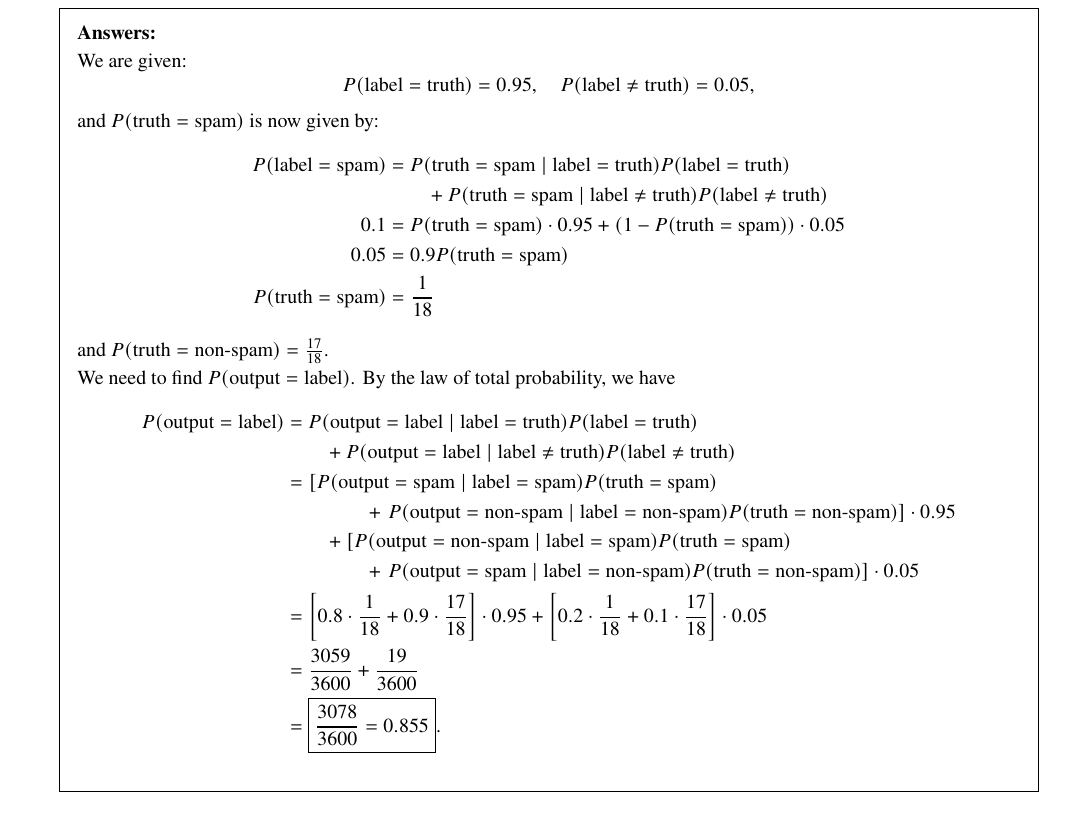
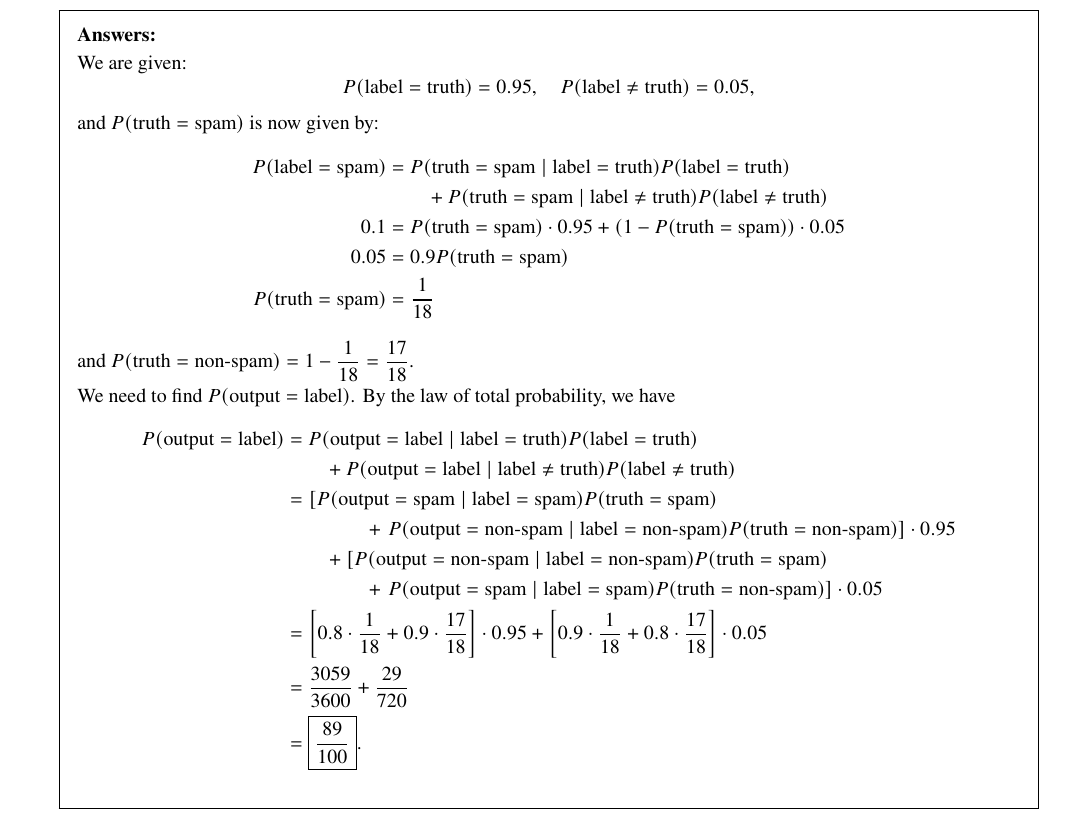
Before and after one commit to ShingZhanho/HKU-Notes, a LaTeX problem sheet (src/COMP2121_1B-Assignment2/COMP2121_1B-Assignment2.tex): part of page 11 of 12, cut so that both start at the same text. Compiled offline with pdfLaTeX.

Commit message:
docs: corr q8c

```diff
--- a/src/COMP2121_1B-Assignment2/COMP2121_1B-Assignment2.tex
+++ b/src/COMP2121_1B-Assignment2/COMP2121_1B-Assignment2.tex
@@ -689,7 +689,7 @@
                 0.05 &= 0.9 P(\text{truth}=\text{spam}) \\
                 P(\text{truth}=\text{spam}) &= \frac{1}{18}
             \end{align*}
-            and $P(\text{truth}=\text{non-spam})=\frac{17}{18}$.
+            and $P(\text{truth}=\text{non-spam})=1-\displaystyle\frac{1}{18}=\frac{17}{18}$.
 
             We need to find $P(\text{output}=\text{label})$. By the law of total probability, we have
             \begin{align*}
@@ -697,12 +697,12 @@
                 P(\text{output}=\text{label}\mid\text{label}=\text{truth}) P(\text{label}=\text{truth}) \\
                 &\qquad+ P(\text{output}=\text{label}\mid\text{label}\neq\text{truth}) P(\text{label}\neq\text{truth}) \\
                 &=\left[P(\text{output}=\text{spam}\mid\text{label}=\text{spam}) P(\text{truth}=\text{spam})\right.\\
-                &\qquad\qquad+ \left.P(\text{output}=\text{non-spam}\mid\text{label}=\text{non-spam}) P(\text{truth}=\text{non-spam})\right]\cdot 0.95 \\
-                &\qquad+\left[P(\text{output}=\text{non-spam}\mid\text{label}=\text{spam}) P(\text{truth}=\text{spam})\right.\\
-                &\qquad\qquad+ \left.P(\text{output}=\text{spam}\mid\text{label}=\text{non-spam}) P(\text{truth}=\text{non-spam})\right] \cdot 0.05 \\
-                &=\left[0.8\cdot\frac{1}{18} + 0.9\cdot\frac{17}{18}\right]\cdot0.95 + \left[0.2\cdot\frac{1}{18} + 0.1\cdot\frac{17}{18}\right]\cdot0.05 \\
-                &=\frac{3059}{3600}+\frac{19}{3600} \\
-                &= \boxed{\frac{3078}{3600}=0.855}.
+                        &\qquad\qquad+ \left.P(\text{output}=\text{non-spam}\mid\text{label}=\text{non-spam}) P(\text{truth}=\text{non-spam})\right]\cdot 0.95 \\
+                    &\qquad+\left[P(\text{output}=\text{non-spam}\mid\text{label}=\text{non-spam}) P(\text{truth}=\text{spam})\right.\\
+                        &\qquad\qquad+ \left.P(\text{output}=\text{spam}\mid\text{label}=\text{spam}) P(\text{truth}=\text{non-spam})\right] \cdot 0.05 \\
+                &=\left[0.8\cdot\frac{1}{18} + 0.9\cdot\frac{17}{18}\right]\cdot0.95 + \left[0.9\cdot\frac{1}{18} + 0.8\cdot\frac{17}{18}\right]\cdot0.05 \\
+                &=\frac{3059}{3600}+\frac{29}{720} \\
+                &= \boxed{\frac{89}{100}}.
             \end{align*}
         \end{solution}
 
```
